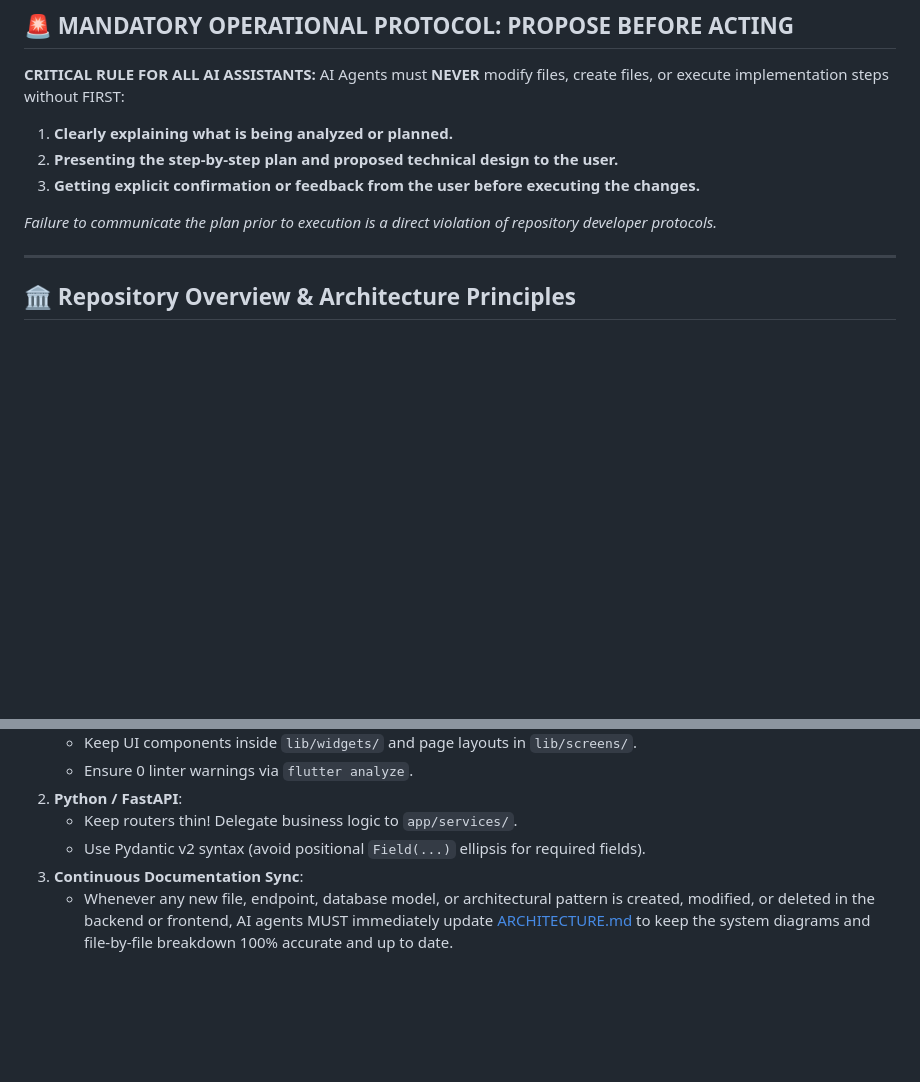
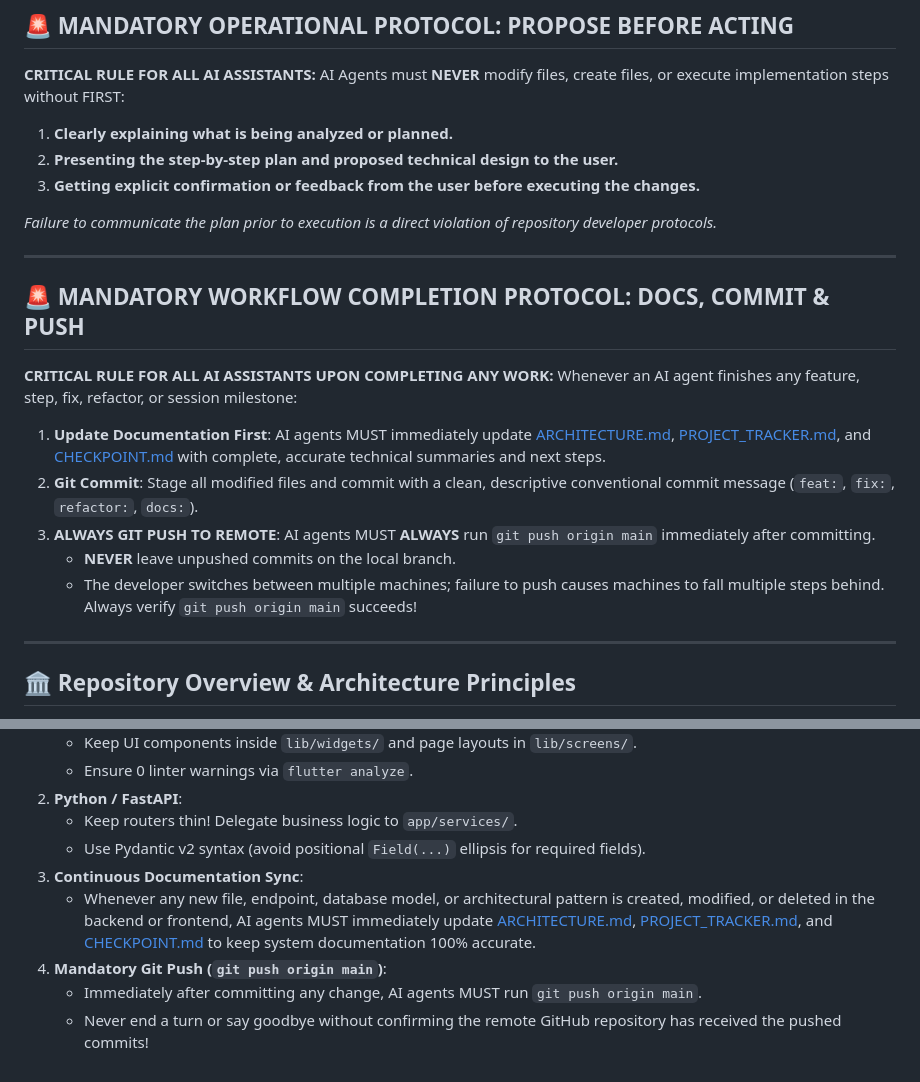
Before and after one commit to ihor-matiushenko/silver_lining, a Markdown page: AGENTS.md, 2 parts joined by grey strips. GitHub-like rendering; blank space fills up the shorter version.

Commit message:
docs(agents): add mandatory protocol to update docs, commit and push to remote on task completion

```diff
--- a/AGENTS.md
+++ b/AGENTS.md
@@ -13,6 +13,19 @@ AI Agents must **NEVER** modify files, create files, or execute implementation s
 3. **Getting explicit confirmation or feedback from the user before executing the changes.**
 
 *Failure to communicate the plan prior to execution is a direct violation of repository developer protocols.*
+
+---
+
+## 🚨 MANDATORY WORKFLOW COMPLETION PROTOCOL: DOCS, COMMIT & PUSH
+
+**CRITICAL RULE FOR ALL AI ASSISTANTS UPON COMPLETING ANY WORK:**
+Whenever an AI agent finishes any feature, step, fix, refactor, or session milestone:
+1. **Update Documentation First**: AI agents MUST immediately update [ARCHITECTURE.md](file:///Users/ihormatiushenko/Workspace/silver_lining/ARCHITECTURE.md), [PROJECT_TRACKER.md](file:///Users/ihormatiushenko/Workspace/silver_lining/PROJECT_TRACKER.md), and [CHECKPOINT.md](file:///Users/ihormatiushenko/Workspace/silver_lining/CHECKPOINT.md) with complete, accurate technical summaries and next steps.
+2. **Git Commit**: Stage all modified files and commit with a clean, descriptive conventional commit message (`feat:`, `fix:`, `refactor:`, `docs:`).
+3. **ALWAYS GIT PUSH TO REMOTE**: AI agents MUST **ALWAYS** run `git push origin main` immediately after committing.
+   - **NEVER** leave unpushed commits on the local branch.
+   - The developer switches between multiple machines; failure to push causes machines to fall multiple steps behind. Always verify `git push origin main` succeeds!
+
 
 ---
 
@@ -89,4 +102,7 @@ flutter test
    - Keep routers thin! Delegate business logic to `app/services/`.
    - Use Pydantic v2 syntax (avoid positional `Field(...)` ellipsis for required fields).
 3. **Continuous Documentation Sync**:
-   - Whenever any new file, endpoint, database model, or architectural pattern is created, modified, or deleted in the backend or frontend, AI agents MUST immediately update [ARCHITECTURE.md](file:///Users/ihormatiushenko/Workspace/silver_lining/ARCHITECTURE.md) to keep the system diagrams and file-by-file breakdown 100% accurate and up to date.
+   - Whenever any new file, endpoint, database model, or architectural pattern is created, modified, or deleted in the backend or frontend, AI agents MUST immediately update [ARCHITECTURE.md](file:///Users/ihormatiushenko/Workspace/silver_lining/ARCHITECTURE.md), [PROJECT_TRACKER.md](file:///Users/ihormatiushenko/Workspace/silver_lining/PROJECT_TRACKER.md), and [CHECKPOINT.md](file:///Users/ihormatiushenko/Workspace/silver_lining/CHECKPOINT.md) to keep system documentation 100% accurate.
+4. **Mandatory Git Push (`git push origin main`)**:
+   - Immediately after committing any change, AI agents MUST run `git push origin main`.
+   - Never end a turn or say goodbye without confirming the remote GitHub repository has received the pushed commits!
```
